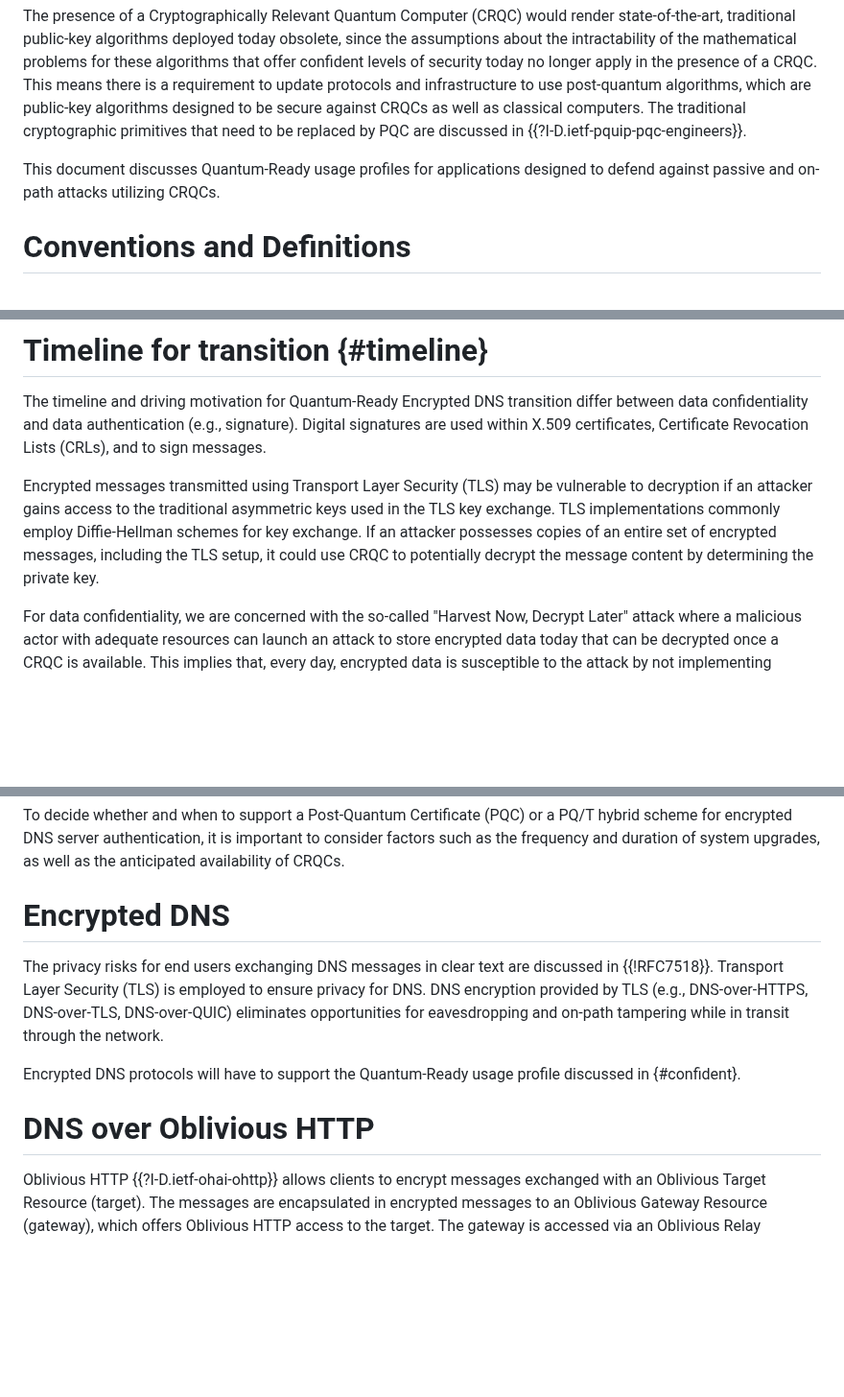
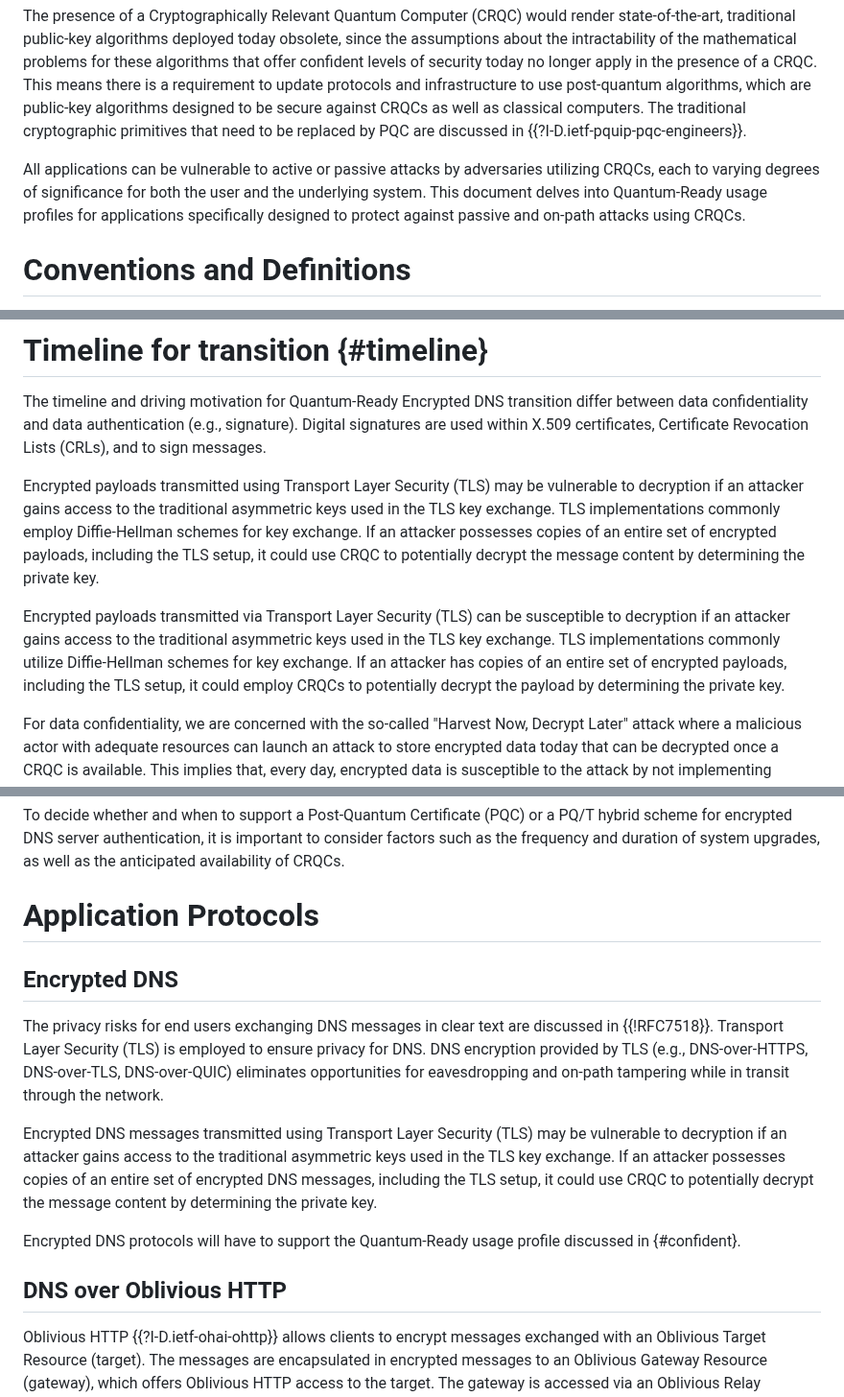
Before and after one commit to tireddy2/pqc_uta, a Markdown page: draft-reddy-uta-pqc-app.md, 3 parts joined by grey strips. Shown at 96% size. Rendered like a GitHub page; blank space fills up the shorter version.

```diff
--- a/draft-reddy-uta-pqc-app.md
+++ b/draft-reddy-uta-pqc-app.md
@@ -56,7 +62,7 @@ The visible face of the Internet largely consists of services that employ a clie
 The presence of a Cryptographically Relevant Quantum Computer (CRQC) would render state-of-the-art, traditional public-key algorithms deployed today obsolete, since the assumptions about the intractability of the mathematical problems for these algorithms that offer confident levels of security today no longer apply in the presence of a CRQC. This means there is a requirement to update protocols and infrastructure to use post-quantum algorithms, which are public-key algorithms designed to be secure against CRQCs as well as classical computers. The
 traditional cryptographic primitives that need to be replaced by PQC are discussed in {{?I-D.ietf-pquip-pqc-engineers}}.
 
-This document discusses Quantum-Ready usage profiles for applications designed to defend against passive and on-path attacks utilizing CRQCs.
+All applications can be vulnerable to active or passive attacks by adversaries utilizing CRQCs, each to varying degrees of significance for both the user and the underlying system. This document delves into Quantum-Ready usage profiles for applications specifically designed to protect against passive and on-path attacks using CRQCs.
 
 # Conventions and Definitions
 
@@ -74,7 +80,9 @@ This document makes use of the terms defined in {{?I-D.ietf-pquip-pqt-hybrid-ter
 
 The timeline and driving motivation for Quantum-Ready Encrypted DNS transition differ between data confidentiality and data authentication (e.g., signature). Digital signatures are used within X.509 certificates, Certificate Revocation Lists (CRLs), and to sign messages.
 
-Encrypted messages transmitted using Transport Layer Security (TLS) may be vulnerable to decryption if an attacker gains access to the traditional asymmetric keys used in the TLS key exchange. TLS implementations commonly employ Diffie-Hellman schemes for key exchange. If an attacker possesses copies of an entire set of encrypted messages, including the TLS setup, it could use CRQC to potentially decrypt the message content by determining the private key.
+Encrypted payloads transmitted using Transport Layer Security (TLS) may be vulnerable to decryption if an attacker gains access to the traditional asymmetric keys used in the TLS key exchange. TLS implementations commonly employ Diffie-Hellman schemes for key exchange. If an attacker possesses copies of an entire set of encrypted payloads, including the TLS setup, it could use CRQC to potentially decrypt the message content by determining the private key.
+
+Encrypted payloads transmitted via Transport Layer Security (TLS) can be susceptible to decryption if an attacker gains access to the traditional asymmetric keys used in the TLS key exchange. TLS implementations commonly utilize Diffie-Hellman schemes for key exchange. If an attacker has copies of an entire set of encrypted payloads, including the TLS setup, it could employ CRQCs to potentially decrypt the payload by determining the private key.
 
 For data confidentiality, we are concerned with the so-called "Harvest Now, Decrypt Later" attack where a malicious actor with adequate resources can launch an attack to store encrypted data today that can be decrypted once a CRQC is available. This implies that, every day, encrypted data is susceptible to the attack by not implementing quantum-safe strategies, as it corresponds to data being deciphered in the future.
 
@@ -99,13 +107,17 @@ The Quantum-Ready authentication property ensures authentication through either
 
 To decide whether and when to support a Post-Quantum Certificate (PQC) or a PQ/T hybrid scheme for encrypted DNS server authentication, it is important to consider factors such as the frequency and duration of system upgrades, as well as the anticipated availability of CRQCs.
 
-# Encrypted DNS
+# Application Protocols
+
+## Encrypted DNS
 
 The privacy risks for end users exchanging DNS messages in clear text are discussed in {{!RFC7518}}. Transport Layer Security (TLS) is employed to ensure privacy for DNS. DNS encryption provided by TLS (e.g., DNS-over-HTTPS, DNS-over-TLS, DNS-over-QUIC) eliminates opportunities for eavesdropping and on-path tampering while in transit through the network.
 
+Encrypted DNS messages transmitted using Transport Layer Security (TLS) may be vulnerable to decryption if an attacker gains access to the traditional asymmetric keys used in the TLS key exchange. If an attacker possesses copies of an entire set of encrypted DNS messages, including the TLS setup, it could use CRQC to potentially decrypt the message content by determining the private key.
+
 Encrypted DNS protocols will have to support the Quantum-Ready usage profile discussed in {#confident}.
 
-# DNS over Oblivious HTTP
+## DNS over Oblivious HTTP
 
 Oblivious HTTP {{?I-D.ietf-ohai-ohttp}} allows clients to encrypt messages exchanged with an Oblivious Target Resource (target). The messages are encapsulated in encrypted messages to an Oblivious Gateway Resource (gateway), which offers Oblivious HTTP access to the target. The gateway is accessed via an Oblivious Relay Resource (relay), which proxies the encapsulated messages to hide the identity of the client. Overall, this architecture is designed in such a way that the relay cannot inspect the contents of messages, and the gateway and target cannot learn the client's identity from a single transaction.
 
```
Also changed, not shown: other parts of draft-reddy-uta-pqc-app.md (+35 -3 lines).
